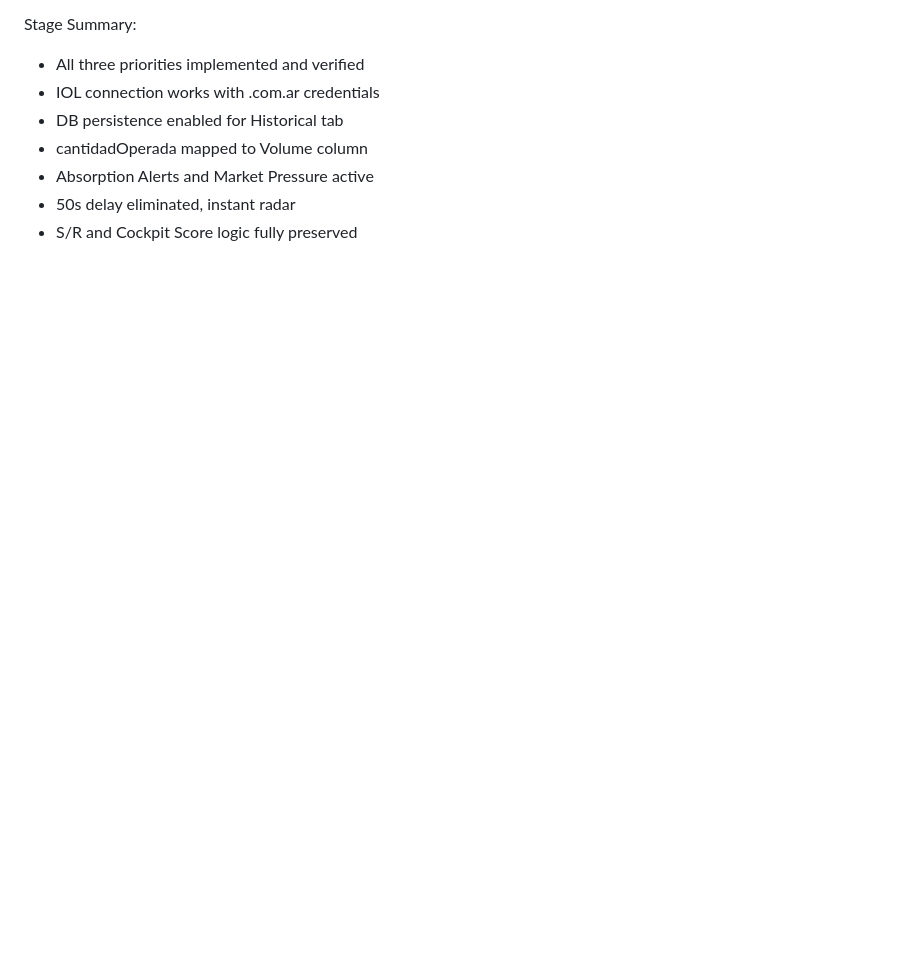
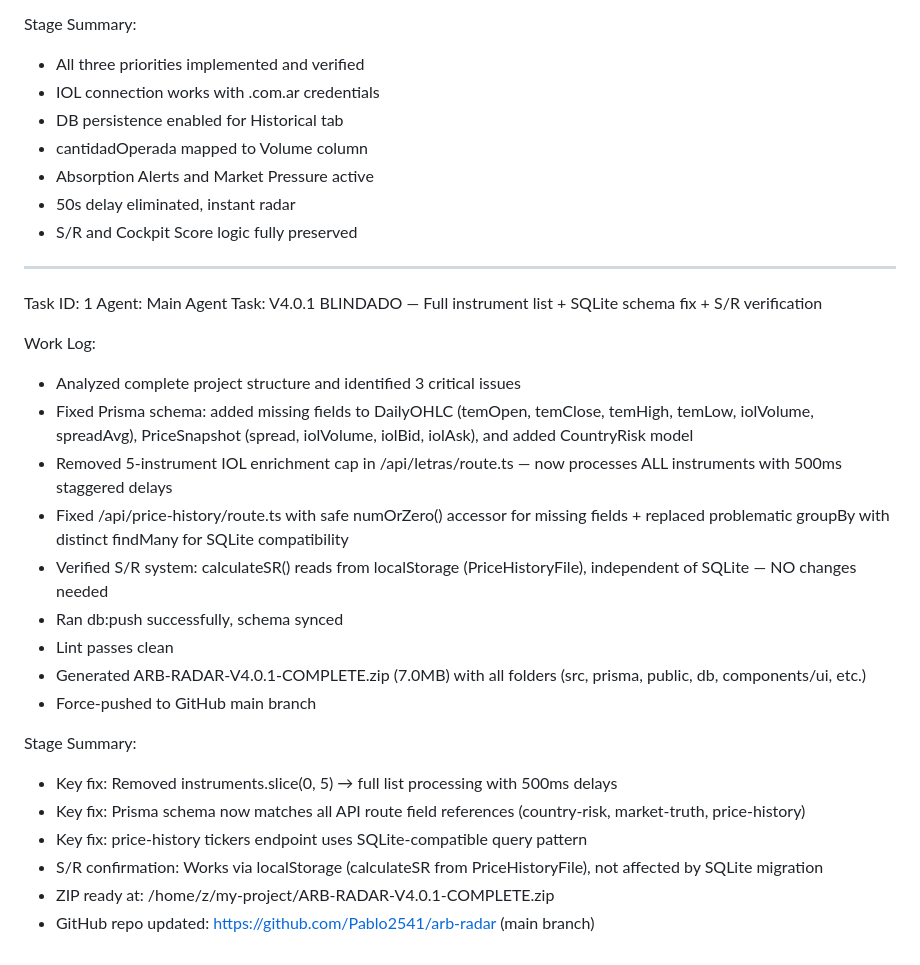
Before and after one commit to Pablo2541/arb-radar, a Markdown page: worklog.md, the part around the change. Rendered like a GitHub page; blank space fills up the shorter version.

Commit message:
f44f33e2-8039-4c7d-85d0-55fd419d3e13

```diff
--- a/worklog.md
+++ b/worklog.md
@@ -99,3 +99,27 @@ Stage Summary:
 - Absorption Alerts and Market Pressure active
 - 50s delay eliminated, instant radar
 - S/R and Cockpit Score logic fully preserved
+
+---
+Task ID: 1
+Agent: Main Agent
+Task: V4.0.1 BLINDADO — Full instrument list + SQLite schema fix + S/R verification
+
+Work Log:
+- Analyzed complete project structure and identified 3 critical issues
+- Fixed Prisma schema: added missing fields to DailyOHLC (temOpen, temClose, temHigh, temLow, iolVolume, spreadAvg), PriceSnapshot (spread, iolVolume, iolBid, iolAsk), and added CountryRisk model
+- Removed 5-instrument IOL enrichment cap in /api/letras/route.ts — now processes ALL instruments with 500ms staggered delays
+- Fixed /api/price-history/route.ts with safe numOrZero() accessor for missing fields + replaced problematic groupBy with distinct findMany for SQLite compatibility
+- Verified S/R system: calculateSR() reads from localStorage (PriceHistoryFile), independent of SQLite — NO changes needed
+- Ran db:push successfully, schema synced
+- Lint passes clean
+- Generated ARB-RADAR-V4.0.1-COMPLETE.zip (7.0MB) with all folders (src, prisma, public, db, components/ui, etc.)
+- Force-pushed to GitHub main branch
+
+Stage Summary:
+- Key fix: Removed instruments.slice(0, 5) → full list processing with 500ms delays
+- Key fix: Prisma schema now matches all API route field references (country-risk, market-truth, price-history)
+- Key fix: price-history tickers endpoint uses SQLite-compatible query pattern
+- S/R confirmation: Works via localStorage (calculateSR from PriceHistoryFile), not affected by SQLite migration
+- ZIP ready at: /home/z/my-project/ARB-RADAR-V4.0.1-COMPLETE.zip
+- GitHub repo updated: https://github.com/Pablo2541/arb-radar (main branch)
```
